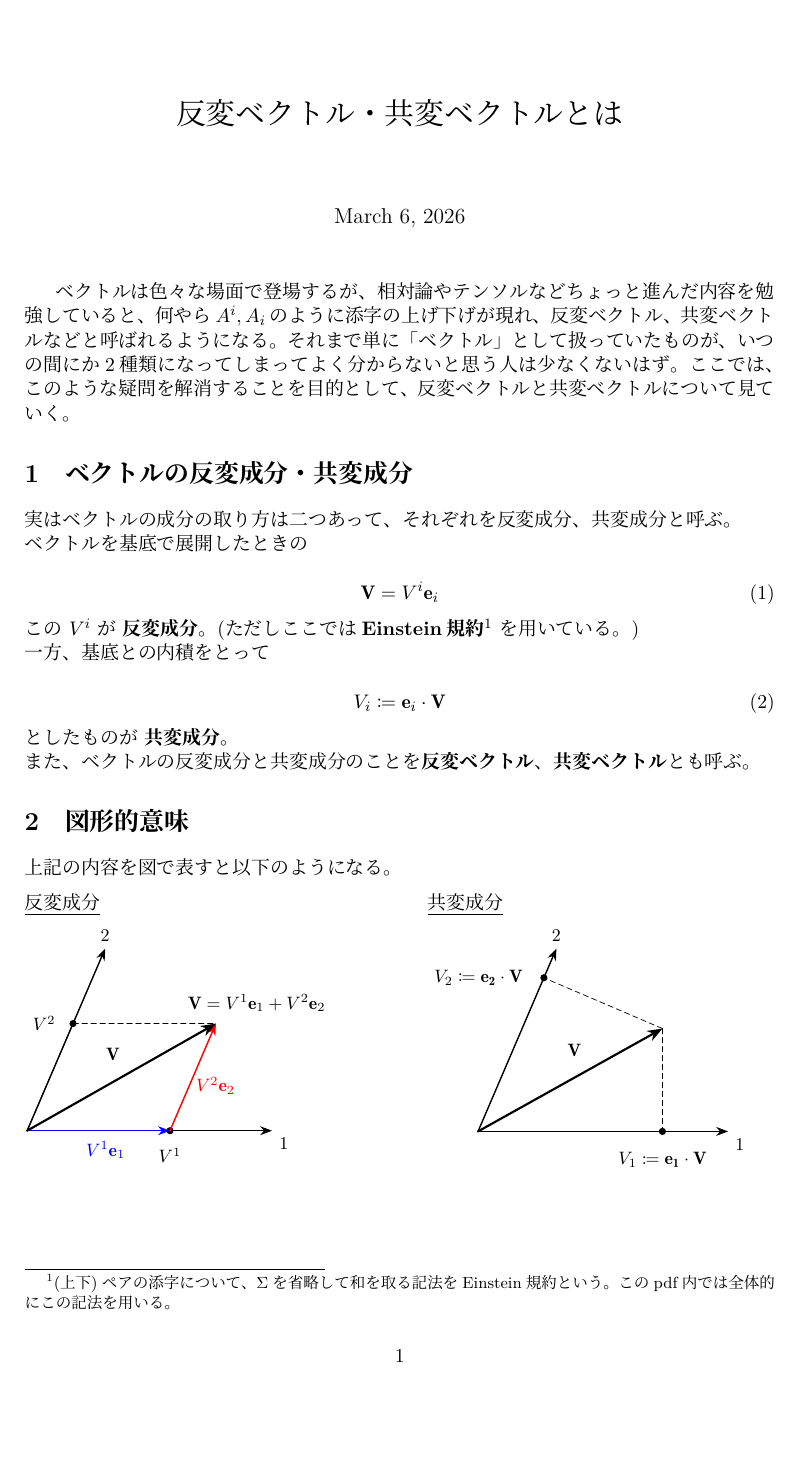
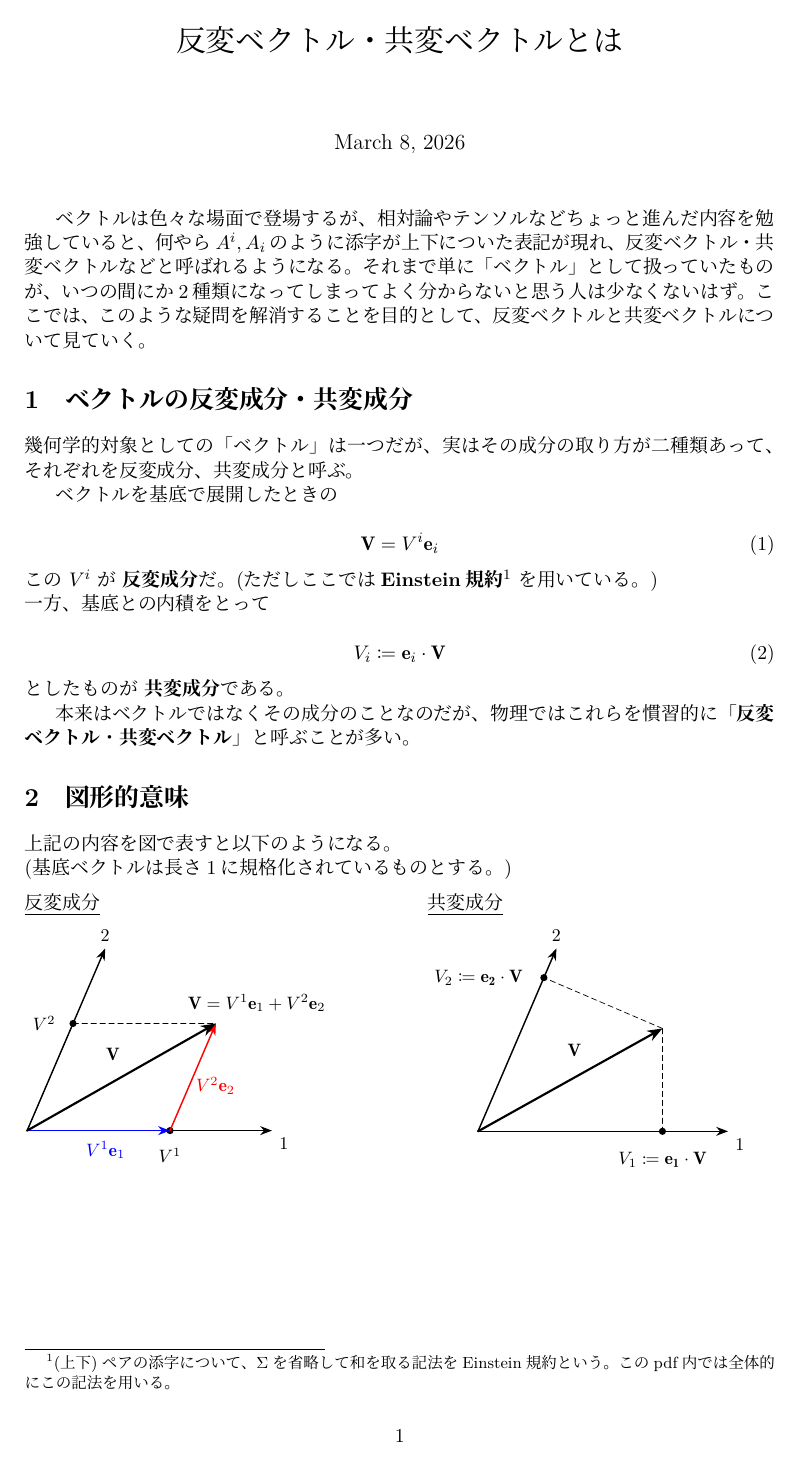
Before and after one commit to ukiuki-engineer/phys-notes, a LaTeX document (notes/math/covariance_contravariance/main.tex): page 1 of 3. The pictures show the PDF file notes/math/covariance_contravariance/main.pdf that the author committed with the source.

Commit message:
update: 細かいとこを調整

```diff
--- a/notes/math/covariance_contravariance/main.tex
+++ b/notes/math/covariance_contravariance/main.tex
@@ -10,19 +10,20 @@
 \setmainjfont{HaranoAjiMincho}
 \setsansjfont{HaranoAjiGothic}
 
-\title{反変ベクトル・共変ベクトルとは}
+\title{\vspace{-40mm}反変ベクトル・共変ベクトルとは}
 \author{}
 
 \begin{document}
 \maketitle
 
-ベクトルは色々な場面で登場するが、相対論やテンソルなどちょっと進んだ内容を勉強していると、何やら$A^i, A_i$のように添字の上げ下げが現れ、反変ベクトル、共変ベクトルなどと呼ばれるようになる。
+ベクトルは色々な場面で登場するが、相対論やテンソルなどちょっと進んだ内容を勉強していると、何やら$A^i, A_i$のように添字が上下についた表記が現れ、反変ベクトル・共変ベクトルなどと呼ばれるようになる。
 それまで単に「ベクトル」として扱っていたものが、いつの間にか2種類になってしまってよく分からないと思う人は少なくないはず。
 ここでは、このような疑問を解消することを目的として、反変ベクトルと共変ベクトルについて見ていく。
 
 \section{ベクトルの反変成分・共変成分}
 
-実はベクトルの成分の取り方は二つあって、それぞれを反変成分、共変成分と呼ぶ。\\
+幾何学的対象としての「ベクトル」は一つだが、実はその成分の取り方が二種類あって、それぞれを反変成分、共変成分と呼ぶ。
+
 ベクトルを基底で展開したときの
 
 \begin{equation}
@@ -30,7 +31,7 @@
 \end{equation}
 
 \noindent
-この \(V^i\) が \textbf{反変成分}。(ただしここでは\textbf{Einstein規約}\footnote{
+この \(V^i\) が \textbf{反変成分}だ。(ただしここでは\textbf{Einstein規約}\footnote{
   (上下)ペアの添字について、$\Sigma$を省略して和を取る記法をEinstein規約という。このpdf内では全体的にこの記法を用いる。
 }
 を用いている。)\\
@@ -39,15 +40,18 @@
 
 \begin{equation}
   V_i \coloneqq \mathbf{e}_i \cdot \mathbf{V}
+  \label{eq:covariance}
 \end{equation}
 
 \noindent
-としたものが \textbf{共変成分}。\\
-また、ベクトルの反変成分と共変成分のことを\textbf{反変ベクトル}、\textbf{共変ベクトル}とも呼ぶ。
+としたものが \textbf{共変成分}である。
+
+本来はベクトルではなくその成分のことなのだが、物理ではこれらを慣習的に「\textbf{反変ベクトル}・\textbf{共変ベクトル}」と呼ぶことが多い。
 
 \section{図形的意味}
 
-上記の内容を図で表すと以下のようになる。
+上記の内容を図で表すと以下のようになる。 \\
+(基底ベクトルは長さ1に規格化されているものとする。)
 
 \medskip
 \noindent
```
Also changed, not shown: notes/math/covariance_contravariance/main.pdf, notes/math/covariance_contravariance/main.tex (27 more changed lines).
